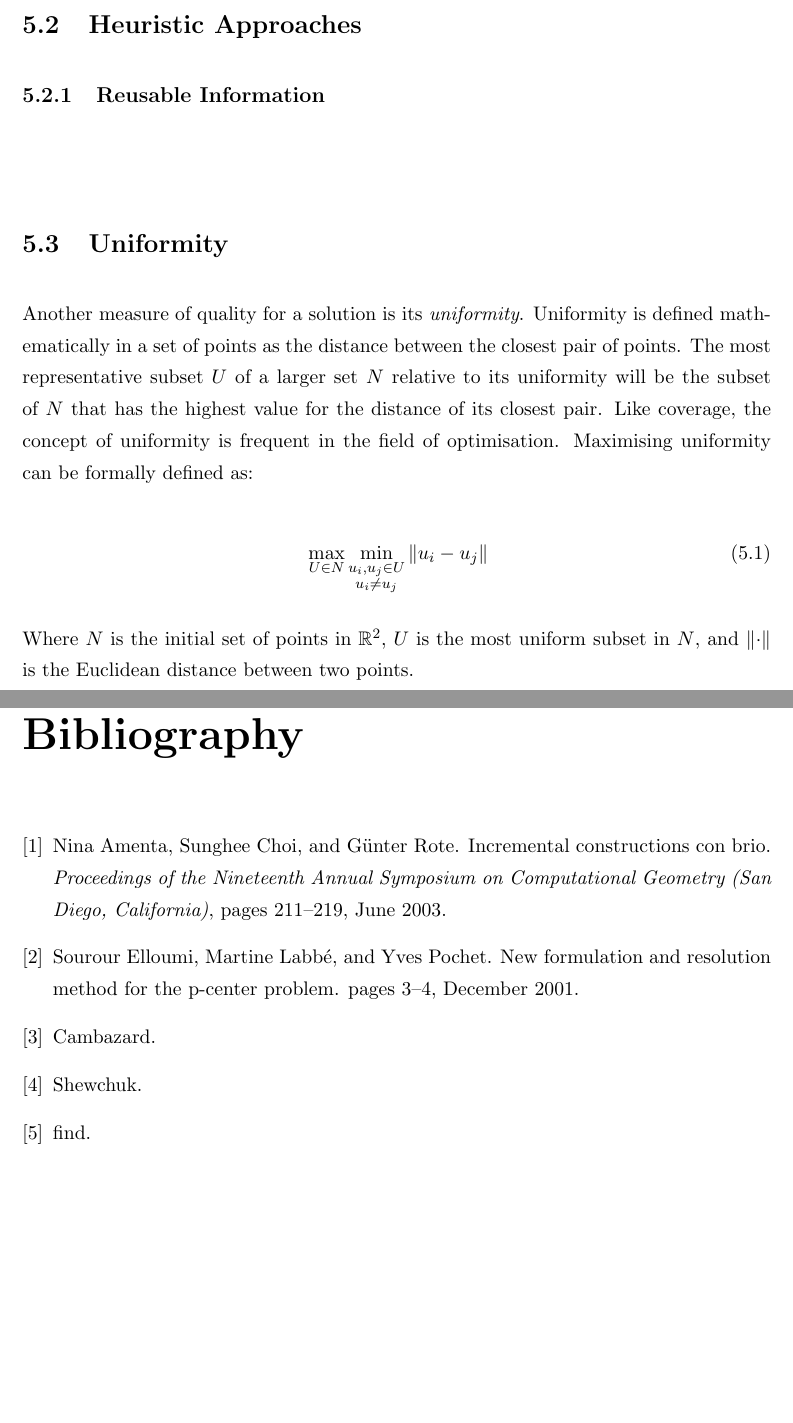
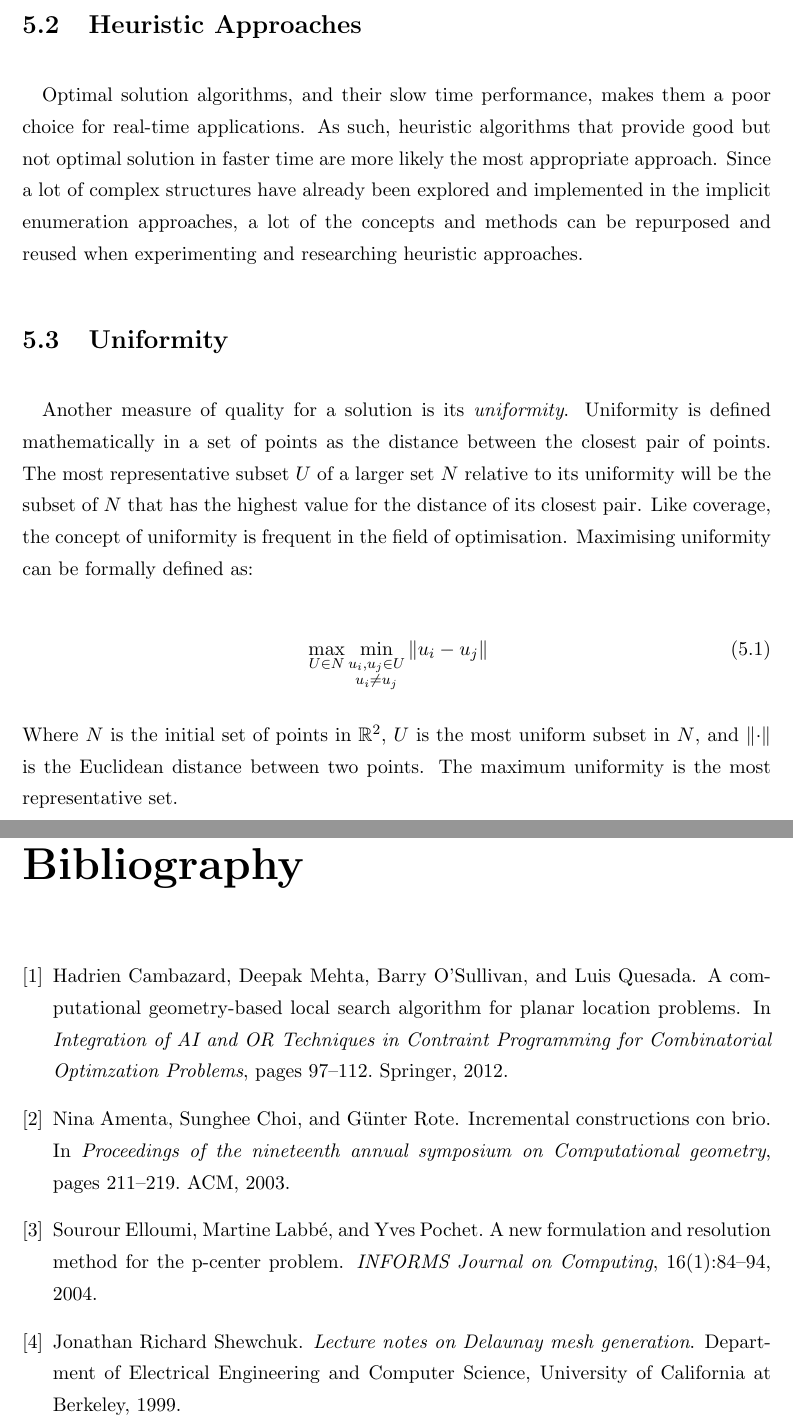
Before and after one commit to valenca/coverage, a LaTeX thesis (Docs/thesis/main.tex, which reads Docs/thesis/Bibliography.bib, Docs/thesis/Chapters/future.tex, Docs/thesis/Chapters/theory.tex): two parts of pages 23 and 25 of 25, joined at a grey line, cut so that both start at the same text, the shorter picture padded with empty space. The pictures show the PDF file Docs/thesis/main.pdf that the author committed with the source.

Commit message:
further changes in thesis

```diff
--- a/Docs/thesis/Bibliography.bib
+++ b/Docs/thesis/Bibliography.bib
@@ -4,7 +1,7 @@
-	Journal = {Proceedings of the Nineteenth Annual Symposium on Computational Geometry (San Diego, California)},
-	Month = {June},
-	Pages = {211--219},
-	Title = {Incremental Constructions con BRIO},
-	Volume = {},
-	Url = {},
-	Year = {2003}}
+@inproceedings{walking,
+	title={Incremental constructions con BRIO},
+	author={Amenta, Nina and Choi, Sunghee and Rote, G{\"u}nter},
+	booktitle={Proceedings of the nineteenth annual symposium on Computational geometry},
+	pages={211--219},
+	year={2003},
+	organization={ACM}
@@ -21,0 +11,4 @@
+	title={Lecture notes on Delaunay mesh generation},
+	author={Shewchuk, Jonathan Richard},
+	year={1999},
+	publisher={Department of Electrical Engineering and Computer Science, University of California at Berkeley}
@@ -43 +16,0 @@
-	Year = {}}
@@ -49,6 +26,18 @@
-	Month = {December},
-	Pages = {3--4},
-	Title = {New Formulation and Resolution Method For The p-Center Problem},
-	Volume = {},
-	Url = {},
-	Year = {2001}}
+	title={A new formulation and resolution method for the p-center problem},
+	author={Elloumi, Sourour and Labb{\'e}, Martine and Pochet, Yves},
+	journal={INFORMS Journal on Computing},
+	volume={16},
+	number={1},
+	pages={84--94},
+	year={2004},
+	publisher={INFORMS}
+}
+
+@incollection{incrementalcov,
+	title={A computational geometry-based local search algorithm for planar location problems},
+	author={Cambazard, Hadrien and Mehta, Deepak and O’Sullivan, Barry and Quesada, Luis},
+	booktitle={Integration of AI and OR Techniques in Contraint Programming for Combinatorial Optimzation Problems},
+	pages={97--112},
+	year={2012},
+	publisher={Springer}
+}
--- a/Docs/thesis/Chapters/future.tex
+++ b/Docs/thesis/Chapters/future.tex
@@ -8,4 +8,3 @@ The final objective of this study is to integrate an algorithm in a web applicat
 The application will display a rectangular window, showing a cut of geographical region containing a set of points. The algorithm chosen will need to be able to choose a representative set of points within the cut quickly, as well as be able to recalculate a new set points for a new cut, resulting from panning or zooming the display window over the region.
 \paragraph{}
 The algorithm serve as the middleware responsible for filtering the response of a GIS server to a Web Map Service, or \emph{WMS} request. \emph{WMS} lists the geographic coordinates of the points to be represented in an image by the coordinates mapped into orthogonally organised pixels on an image displaying the cut of the region requested by the application.
-\paragraph{}
@@ -16,5 +14,8 @@ Optimal solution algorithms, and their slow time performance, makes them a poor
 \paragraph{}
+Optimal solution algorithms, and their slow time performance, makes them a poor choice for real-time applications. As such, heuristic algorithms that provide good but not optimal solution in faster time are more likely the most appropriate approach.
+Since a lot of complex structures have already been explored and implemented in the implicit enumeration approaches, a lot of the concepts and methods can be repurposed and reused when experimenting and researching heuristic approaches.
 \section{Uniformity}
+\paragraph{}
 Another measure of quality for a solution is its \emph{uniformity}. Uniformity is defined mathematically in a set of points as the distance between the closest pair of points. The most representative subset $U$ of a larger set $N$ relative to its uniformity will be the subset of $N$ that has the highest value for the distance of its closest pair. Like coverage, the concept of uniformity is frequent in the field of optimisation. Maximising uniformity can be formally defined as:
 
 \begin{equation}
@@ -22,4 +23,4 @@ Another measure of quality for a solution is its \emph{uniformity}. Uniformity i
 \end{equation}
 
 \noindent
-Where $N$ is the initial set of points in $\mathbb{R}^2$, $U$ is the most uniform subset in $N$, and $\lVert \cdot \rVert$ is the Euclidean distance between two points.
+Where $N$ is the initial set of points in $\mathbb{R}^2$, $U$ is the most uniform subset in $N$, and $\lVert \cdot \rVert$ is the Euclidean distance between two points. The maximum uniformity is the most representative set.
--- a/Docs/thesis/Chapters/theory.tex
+++ b/Docs/thesis/Chapters/theory.tex
@@ -58,7 +58,7 @@ A common step of geometry-based algorithms to solve the problem is performing a
 \paragraph{}
 A concept commonly associated with nearest neighbour search is point location.
 One way to efficiently make a large number o point location queries is to partition the plane into regions. Point location algorithms direct the nearest neighbour search to smaller regions, discarding any points that are too distant from the query, thus reducing the number of calculations necessary to get the proper point location.
-Common structures used for point location are \textit{k-d trees} as described in [[Cambazard]]. A \textit{k-d tree} partitions the space using a divide and conquer approach to define orthogonally aligned half-planes in order to achieve point location queries in $\mathcal{O}(\log{n})$ time. A \textit{k-d tree}, however, needs to be periodically updated in order to keep its efficiency and cannot be constructed or deconstructed incrementally without considering this overhead.
+Common structures used for point location are \textit{k-d trees} as described in \citet{incrementalcov}. A \textit{k-d tree} partitions the space using a divide and conquer approach to define orthogonally aligned half-planes in order to achieve point location queries in $\mathcal{O}(\log{n})$ time. A \textit{k-d tree}, however, needs to be periodically updated in order to keep its efficiency and cannot be constructed or deconstructed incrementally without considering this overhead.
 \subsection{Voronoi Diagrams}
 \paragraph{}
 Voronoi diagrams partition the space into regions, which are defined by the set of points in the space that are closest to a subset of those points. Definitions of distance and space may vary, but on our case we will consider the $\mathbb{R}^2$ plane and the Euclidean distance.\\
```
Also changed, not shown: Docs/thesis/Chapters/sotart.tex (+2 -2 lines), Docs/thesis/main.bbl, Docs/thesis/main.pdf, Docs/thesis/Bibliography.bib (46 more changed lines), Docs/thesis/Chapters/future.tex (3 more changed lines), Docs/thesis/Chapters/theory.tex (2 more changed lines), 6 other files.
